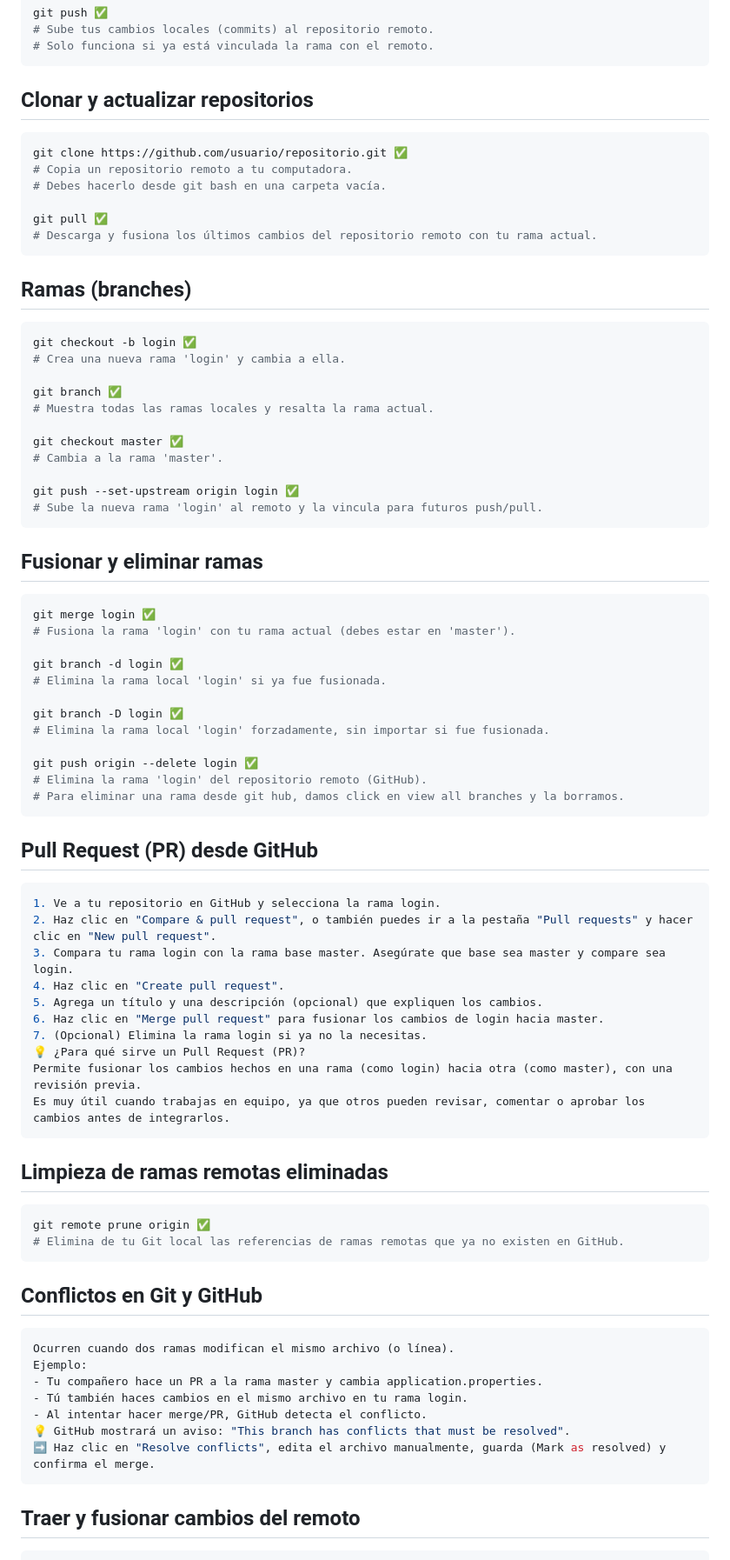
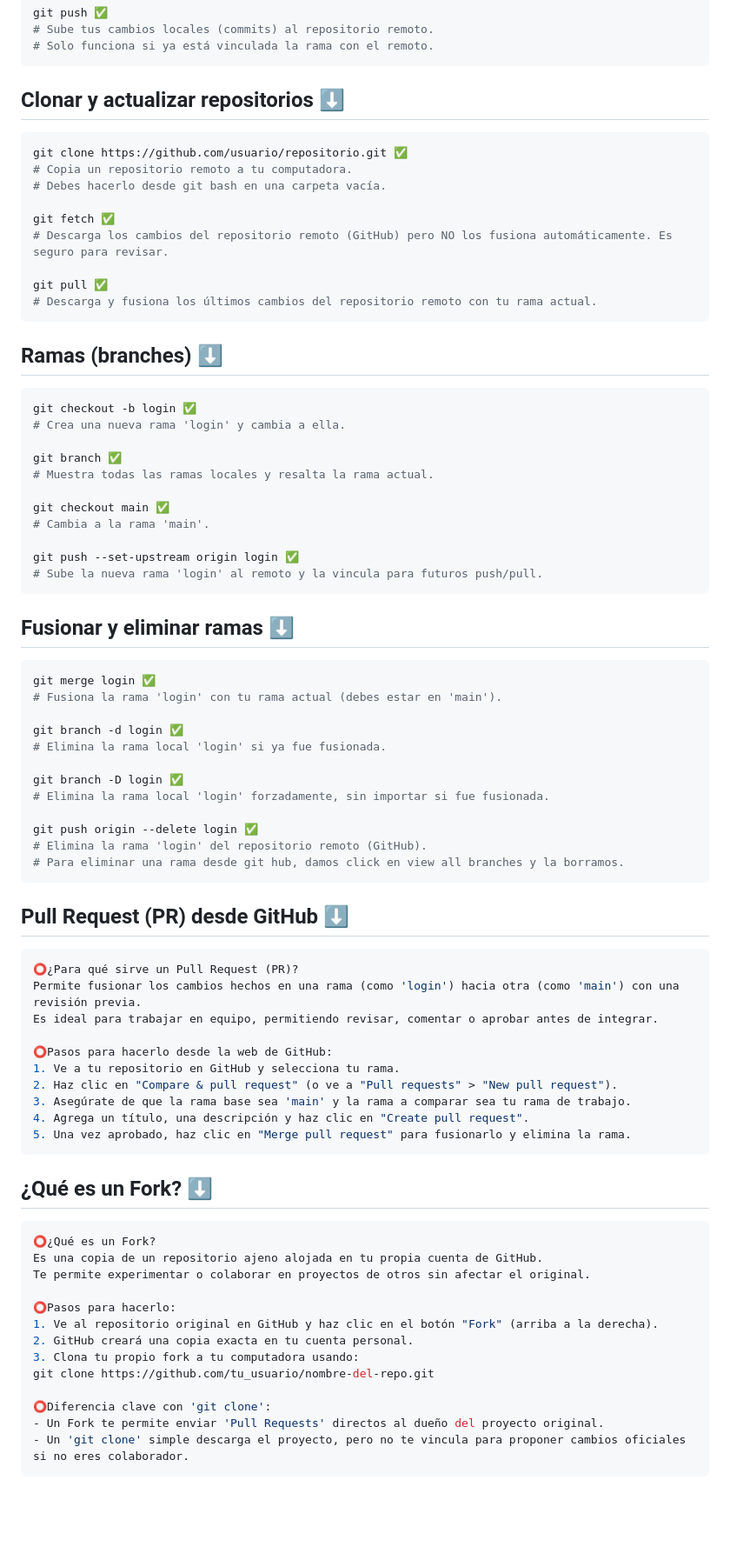
Before and after one commit to PieroCodedeveloper-2003/Curso-GIT, a Markdown page: README.md, the part around one of its changes. Shown at 87% size. GitHub-like rendering; blank space fills up the shorter version.

Commit message:
Comandos y flujos de Git y Github

````diff
--- a/README.md
+++ b/README.md
@@ -68,18 +91,21 @@ git push ✅
 # Solo funciona si ya está vinculada la rama con el remoto.
 ```
 
-## Clonar y actualizar repositorios
+## Clonar y actualizar repositorios ⬇️
 
 ```bash
 git clone https://github.com/usuario/repositorio.git ✅
 # Copia un repositorio remoto a tu computadora.
 # Debes hacerlo desde git bash en una carpeta vacía.
 
+git fetch ✅
+# Descarga los cambios del repositorio remoto (GitHub) pero NO los fusiona automáticamente. Es seguro para revisar.
+
 git pull ✅
 # Descarga y fusiona los últimos cambios del repositorio remoto con tu rama actual.
 ```
 
-## Ramas (branches)
+## Ramas (branches) ⬇️
 
 ```bash
 git checkout -b login ✅
@@ -88,18 +114,18 @@ git checkout -b login ✅
 git branch ✅
 # Muestra todas las ramas locales y resalta la rama actual.
 
-git checkout master ✅
-# Cambia a la rama 'master'.
+git checkout main ✅
+# Cambia a la rama 'main'.
 
 git push --set-upstream origin login ✅
 # Sube la nueva rama 'login' al remoto y la vincula para futuros push/pull.
 ```
 
-## Fusionar y eliminar ramas
+## Fusionar y eliminar ramas ⬇️
 
 ```bash
 git merge login ✅
-# Fusiona la rama 'login' con tu rama actual (debes estar en 'master').
+# Fusiona la rama 'login' con tu rama actual (debes estar en 'main').
 
 git branch -d login ✅
 # Elimina la rama local 'login' si ya fue fusionada.
@@ -112,39 +138,35 @@ git push origin --delete login ✅
 # Para eliminar una rama desde git hub, damos click en view all branches y la borramos.
 ```
 
-## Pull Request (PR) desde GitHub
+## Pull Request (PR) desde GitHub ⬇️
 
 ```bash
-1. Ve a tu repositorio en GitHub y selecciona la rama login.
-2. Haz clic en "Compare & pull request", o también puedes ir a la pestaña "Pull requests" y hacer clic en "New pull request".
-3. Compara tu rama login con la rama base master. Asegúrate que base sea master y compare sea login.
-4. Haz clic en "Create pull request".
-5. Agrega un título y una descripción (opcional) que expliquen los cambios.
-6. Haz clic en "Merge pull request" para fusionar los cambios de login hacia master.
-7. (Opcional) Elimina la rama login si ya no la necesitas.
-💡 ¿Para qué sirve un Pull Request (PR)?
-Permite fusionar los cambios hechos en una rama (como login) hacia otra (como master), con una revisión previa.
-Es muy útil cuando trabajas en equipo, ya que otros pueden revisar, comentar o aprobar los cambios antes de integrarlos.
+⭕¿Para qué sirve un Pull Request (PR)?
+Permite fusionar los cambios hechos en una rama (como 'login') hacia otra (como 'main') con una revisión previa.
+Es ideal para trabajar en equipo, permitiendo revisar, comentar o aprobar antes de integrar.
+
+⭕Pasos para hacerlo desde la web de GitHub:
+1. Ve a tu repositorio en GitHub y selecciona tu rama.
+2. Haz clic en "Compare & pull request" (o ve a "Pull requests" > "New pull request").
+3. Asegúrate de que la rama base sea 'main' y la rama a comparar sea tu rama de trabajo.
+4. Agrega un título, una descripción y haz clic en "Create pull request".
+5. Una vez aprobado, haz clic en "Merge pull request" para fusionarlo y elimina la rama.
 ```
 
-## Limpieza de ramas remotas eliminadas
+## ¿Qué es un Fork? ⬇️
 
 ```bash
-git remote prune origin ✅
-# Elimina de tu Git local las referencias de ramas remotas que ya no existen en GitHub.
+⭕¿Qué es un Fork?
+Es una copia de un repositorio ajeno alojada en tu propia cuenta de GitHub.
+Te permite experimentar o colaborar en proyectos de otros sin afectar el original.
+
+⭕Pasos para hacerlo:
+1. Ve al repositorio original en GitHub y haz clic en el botón "Fork" (arriba a la derecha).
+2. GitHub creará una copia exacta en tu cuenta personal.
+3. Clona tu propio fork a tu computadora usando:
+git clone https://github.com/tu_usuario/nombre-del-repo.git
+
+⭕Diferencia clave con 'git clone':
+- Un Fork te permite enviar 'Pull Requests' directos al dueño del proyecto original.
+- Un 'git clone' simple descarga el proyecto, pero no te vincula para proponer cambios oficiales si no eres colaborador.
 ```
-
-## Conflictos en Git y GitHub
-
-```bash
-Ocurren cuando dos ramas modifican el mismo archivo (o línea).
-Ejemplo:
-- Tu compañero hace un PR a la rama master y cambia application.properties.
-- Tú también haces cambios en el mismo archivo en tu rama login.
-- Al intentar hacer merge/PR, GitHub detecta el conflicto.
-💡 GitHub mostrará un aviso: "This branch has conflicts that must be resolved".
-➡️ Haz clic en "Resolve conflicts", edita el archivo manualmente, guarda (Mark as resolved) y confirma el merge.
-```
-
-## Traer y fusionar cambios del remoto
-
````
Also changed, not shown: other parts of README.md (+30 -83 lines).
